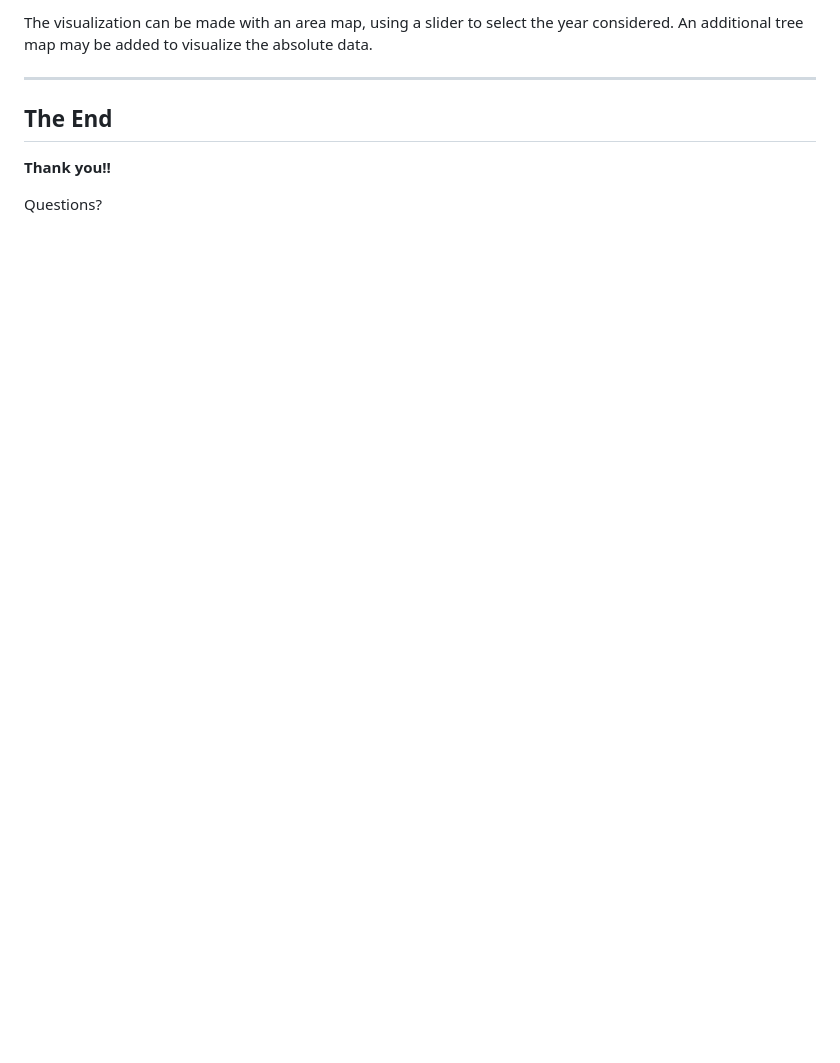
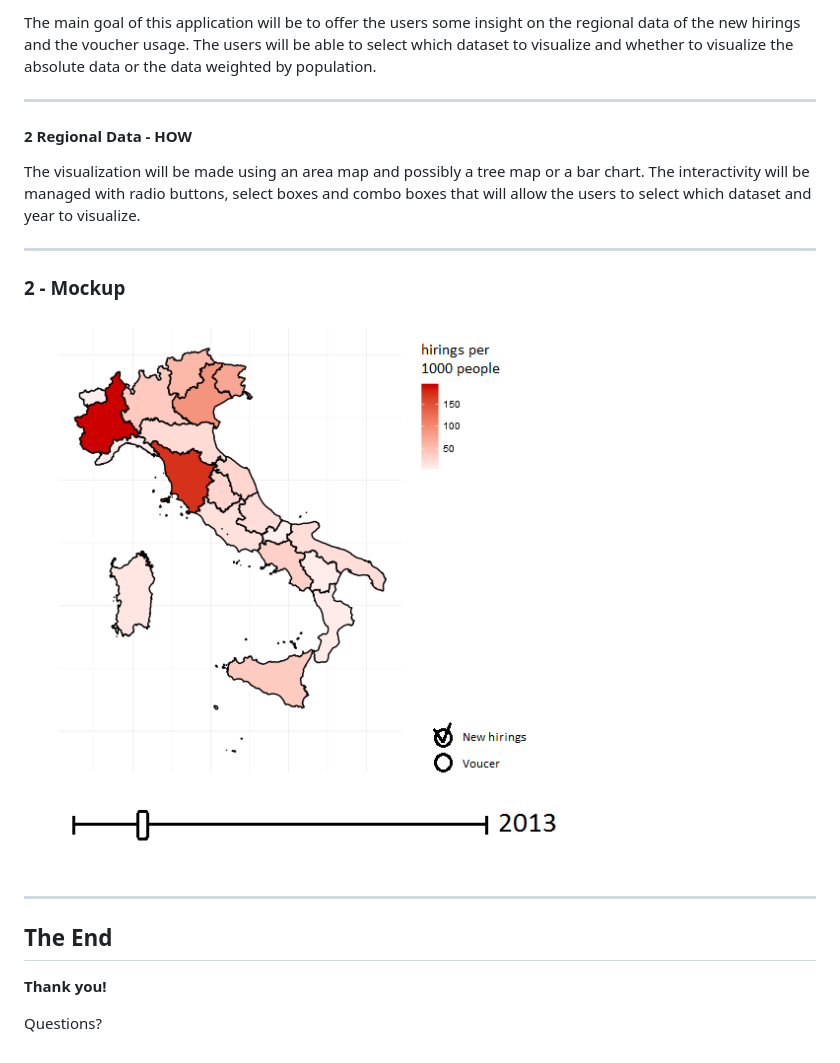
Before and after one commit to federicobozzini/unige-data-visualization, a Markdown page: project/PITCHME.md, the part around the change printed below. GitHub-like rendering; pictures changed too: project/img/app2mockup.png (added); blank space fills up the shorter version.

```diff
--- a/project/PITCHME.md
+++ b/project/PITCHME.md
@@ -52,10 +51,22 @@ We will show how many hirings relative to the population there have been in ever
 
-The visualization can be made with an area map, using a slider to select the year considered. An additional tree map may be added to visualize the absolute data.
+The main goal of this application will be to offer the users some insight on the regional data of the new hirings and the voucher usage. The users will be able to select which dataset to visualize and whether to visualize the absolute data or the data weighted by population.
+
+---
+
+#### 2 Regional Data - HOW
+
+The visualization will be made using an area map and possibly a tree map or a bar chart. The interactivity will be managed with radio buttons, select boxes and combo boxes that will allow the users to select which dataset and year to visualize.
+
+---
+
+### 2 - Mockup
+
+![App2 Mockup](img/app2mockup.png)
 
 ---
 
 ## The End
 
-**Thank you!!**
+**Thank you!**
 
 Questions?
```
Also changed, not shown: other parts of project/PITCHME.md (+15 -16 lines), project/img/app1mockup.png (added).
